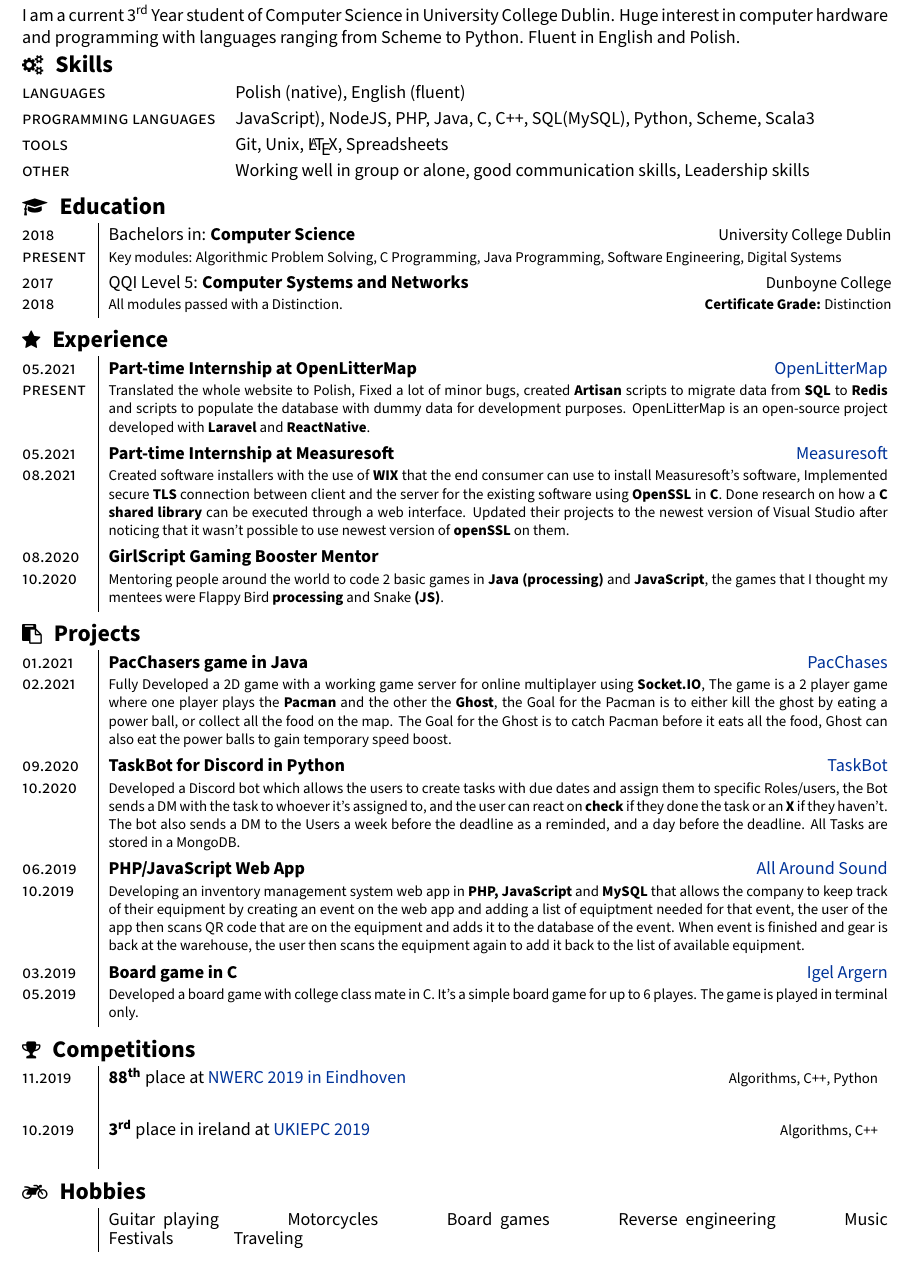
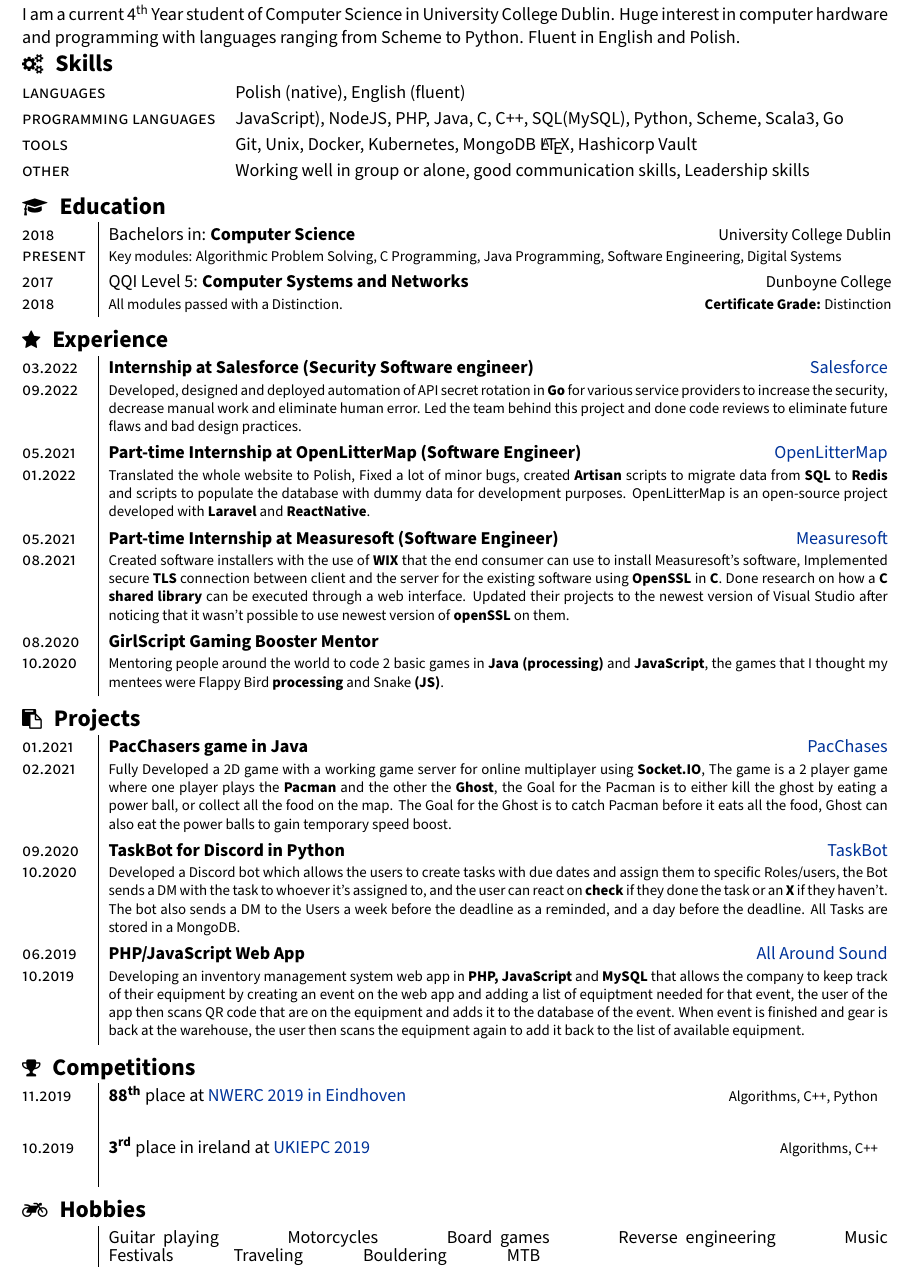
Before and after one commit to Xamyrz/CV, a LaTeX document (main.tex): part of the page before the commit and part of page 1 of 2 after it, cut at the place of the change. Compiled offline with pdfLaTeX; a LaTeX package or settings file that is missing is left out.

Commit message:
Salesforce internship added

```diff
--- a/main.tex
+++ b/main.tex
@@ -84,7 +84,7 @@
 
 
 	\begin{section}{\sectitle{\ \faUser}{\ Bio}}
-		I am a current \nth{3} Year student of Computer Science in University College Dublin. Huge interest in computer hardware and programming with languages ranging from Scheme to Python. Fluent in English and Polish. \\
+		I am a current \nth{4} Year student of Computer Science in University College Dublin. Huge interest in computer hardware and programming with languages ranging from Scheme to Python. Fluent in English and Polish. \\
 	\end{section}
 	\vspace{-3.5mm}
 
@@ -96,8 +96,8 @@
 		\begin{section}{\sectitle{\faCogs}{Skills}}
 		\begin{tabularx}{\linewidth}{@{}l  X}
 			\textsc{languages} & Polish (native), English (fluent)\\
-			\textsc{programming languages} & JavaScript), NodeJS, PHP, Java, C, C++, SQL(MySQL), Python, Scheme, Scala3 \\
-			\textsc{tools} & Git, Unix, \LaTeX, Spreadsheets \\
+			\textsc{programming languages} & JavaScript), NodeJS, PHP, Java, C, C++, SQL(MySQL), Python, Scheme, Scala3, Go \\
+			\textsc{tools} & Git, Unix, Docker, Kubernetes, MongoDB \LaTeX, Hashicorp Vault \\
 			\textsc{other} & Working well in group or alone, good communication skills, Leadership skills
 		\end{tabularx}
 		\\ \\
@@ -123,11 +123,15 @@
 
 	\begin{section}{\sectitle{\faStar}{Experience}}
 		\begin{tabularx}{\linewidth}{@{}p{1.4cm} | X r}
-				\experience{05.2021}{present}{Part-time Internship at OpenLitterMap}{https://openlittermap.com/}{OpenLitterMap}{
+				\experience{03.2022}{09.2022}{Internship at Salesforce (Security Software engineer)}{https://www.salesforce.com}{Salesforce}{
+				Developed, designed and deployed automation of API secret rotation in \tech{Go} for various service providers to increase the security, decrease manual work and eliminate human error. Led the team behind this project and done code reviews to eliminate future flaws and bad design practices.
+				\vspace{0.2ex}
+			}
+				\experience{05.2021}{01.2022}{Part-time Internship at OpenLitterMap (Software Engineer)}{https://openlittermap.com/}{OpenLitterMap}{
 				Translated the whole website to Polish, Fixed a lot of minor bugs, created \tech{Artisan} scripts to migrate data from \tech{SQL} to \tech{Redis} and scripts to populate the database with dummy data for development purposes. OpenLitterMap is an open-source project developed with \tech{Laravel} and \tech{ReactNative}.
 				\vspace{0.2ex}
 			}
-				\experience{05.2021}{08.2021}{Part-time Internship at Measuresoft}{http://measuresoft.com/}{Measuresoft}{
+				\experience{05.2021}{08.2021}{Part-time Internship at Measuresoft (Software Engineer)}{http://measuresoft.com/}{Measuresoft}{
 				Created software installers with the use of \tech{WIX} that the end consumer can use to install Measuresoft's software, Implemented secure \tech{TLS} connection between client and the server for the existing software using \tech{OpenSSL} in \tech{C}. Done research on how a \tech{C shared library} can be executed through a web interface. Updated their projects to the newest version of Visual Studio after noticing that it wasn't possible to use newest version of \tech{openSSL} on them.
 				\vspace{0.2ex}
 			}
@@ -153,10 +157,6 @@
 			}
 				\experience{06.2019}{10.2019}{PHP/JavaScript Web App}{https://allaroundsound.ie/}{All Around Sound}{
 				Developing an inventory management system web app in \tech{PHP, JavaScript} and \tech{MySQL} that allows the company to keep track of their equipment by creating an event on the web app and adding a list of equiptment needed for that event, the user of the app then scans QR code that are on the equipment and adds it to the database of the event. When event is finished and gear is back at the warehouse, the user then scans the equipment again to add it back to the list of available equipment.
-				\vspace{0.2ex}
-			}
-				\experience{03.2019}{05.2019}{Board game in C}{https://github.com/Xamyrz/Igel-Argern-Game}{Igel Argern}{
-				Developed a board game with college class mate in C. It's a simple board game for up to 6 playes. The game is played in terminal only.
 				\vspace{0.2ex}
 			}
 		\end{tabularx}
@@ -209,6 +209,8 @@
 			Music \hspace{6ex}
 			Festivals \hspace{6ex}
 			Traveling \hspace{6ex}
+			Bouldering \hspace{6ex}
+			MTB \hspace{6ex}
 			}
 		\end{tabularx}
 	\end{section}
```
Also changed, not shown: main.pdf.
